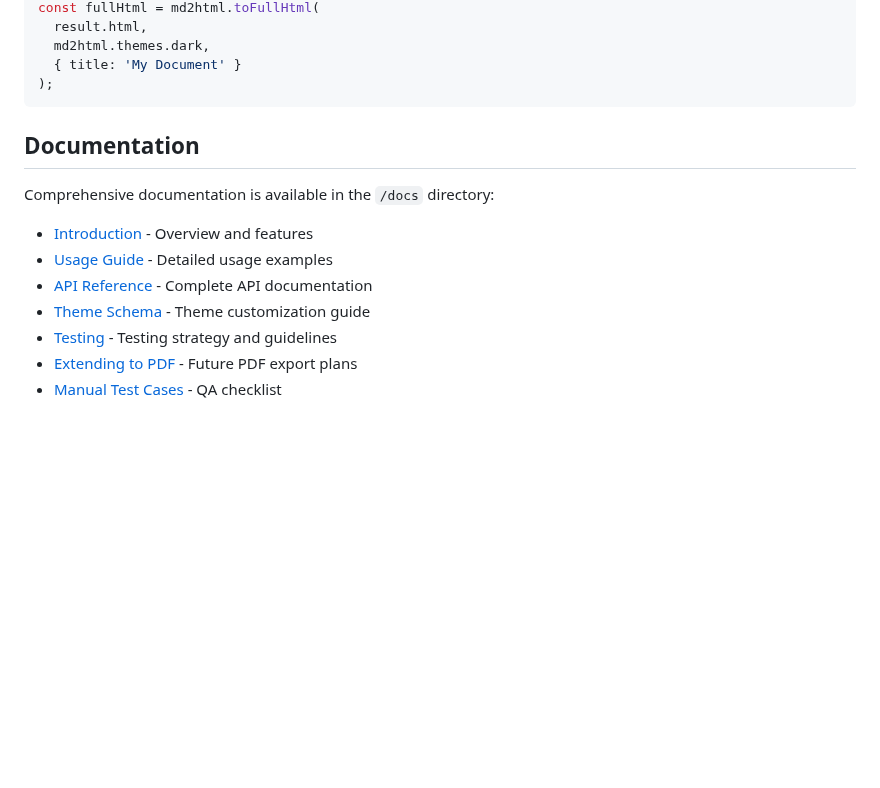
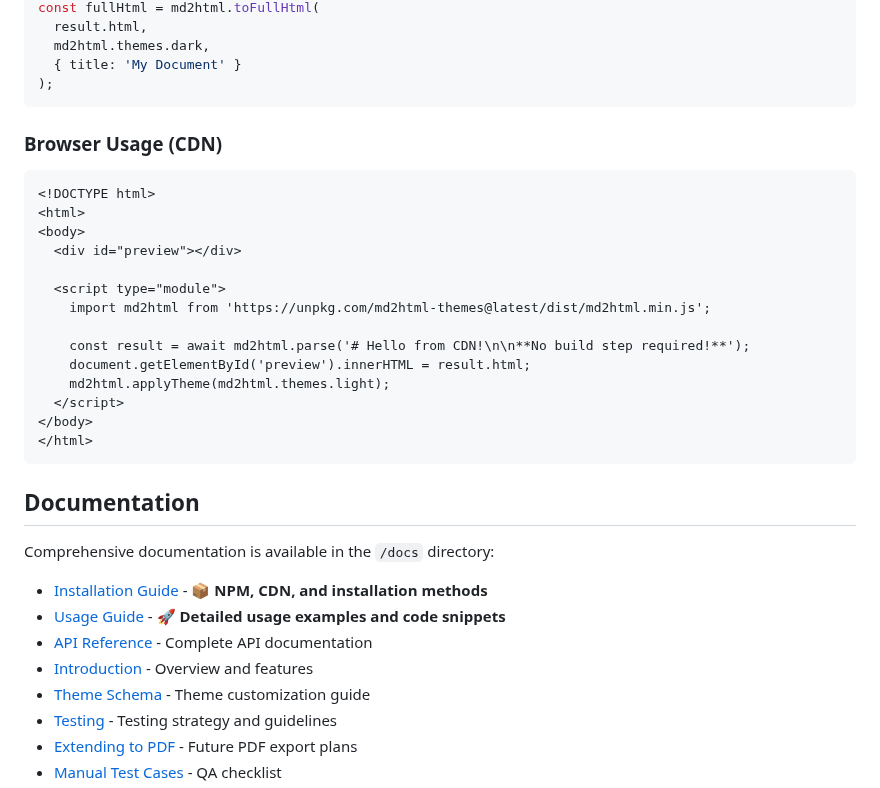
Before and after one commit to ivkeapp/md2html, a Markdown page: README.md, the part around one of its changes. Rendered like a GitHub page; blank space fills up the shorter version.

````diff
--- a/README.md
+++ b/README.md
@@ -64,13 +109,33 @@ const fullHtml = md2html.toFullHtml(
 );
 ```
 
+### Browser Usage (CDN)
+
+```html
+<!DOCTYPE html>
+<html>
+<body>
+  <div id="preview"></div>
+
+  <script type="module">
+    import md2html from 'https://unpkg.com/md2html-themes@latest/dist/md2html.min.js';
+
+    const result = await md2html.parse('# Hello from CDN!\n\n**No build step required!**');
+    document.getElementById('preview').innerHTML = result.html;
+    md2html.applyTheme(md2html.themes.light);
+  </script>
+</body>
+</html>
+```
+
 ## Documentation
 
 Comprehensive documentation is available in the `/docs` directory:
 
+- [Installation Guide](docs/INSTALLATION.md) - **📦 NPM, CDN, and installation methods**
+- [Usage Guide](docs/USAGE.md) - **🚀 Detailed usage examples and code snippets**
+- [API Reference](docs/API.md) - Complete API documentation
 - [Introduction](docs/INTRODUCTION.md) - Overview and features
-- [Usage Guide](docs/USAGE.md) - Detailed usage examples
-- [API Reference](docs/API.md) - Complete API documentation
 - [Theme Schema](docs/THEME_SCHEMA.md) - Theme customization guide
 - [Testing](docs/TESTING.md) - Testing strategy and guidelines
 - [Extending to PDF](docs/EXTENDING_TO_PDF.md) - Future PDF export plans
````
Also changed, not shown: other parts of README.md (+66 -21 lines), docs/INSTALLATION.md (added, +214 -0 lines), docs/USAGE.md (+98 -12 lines).
